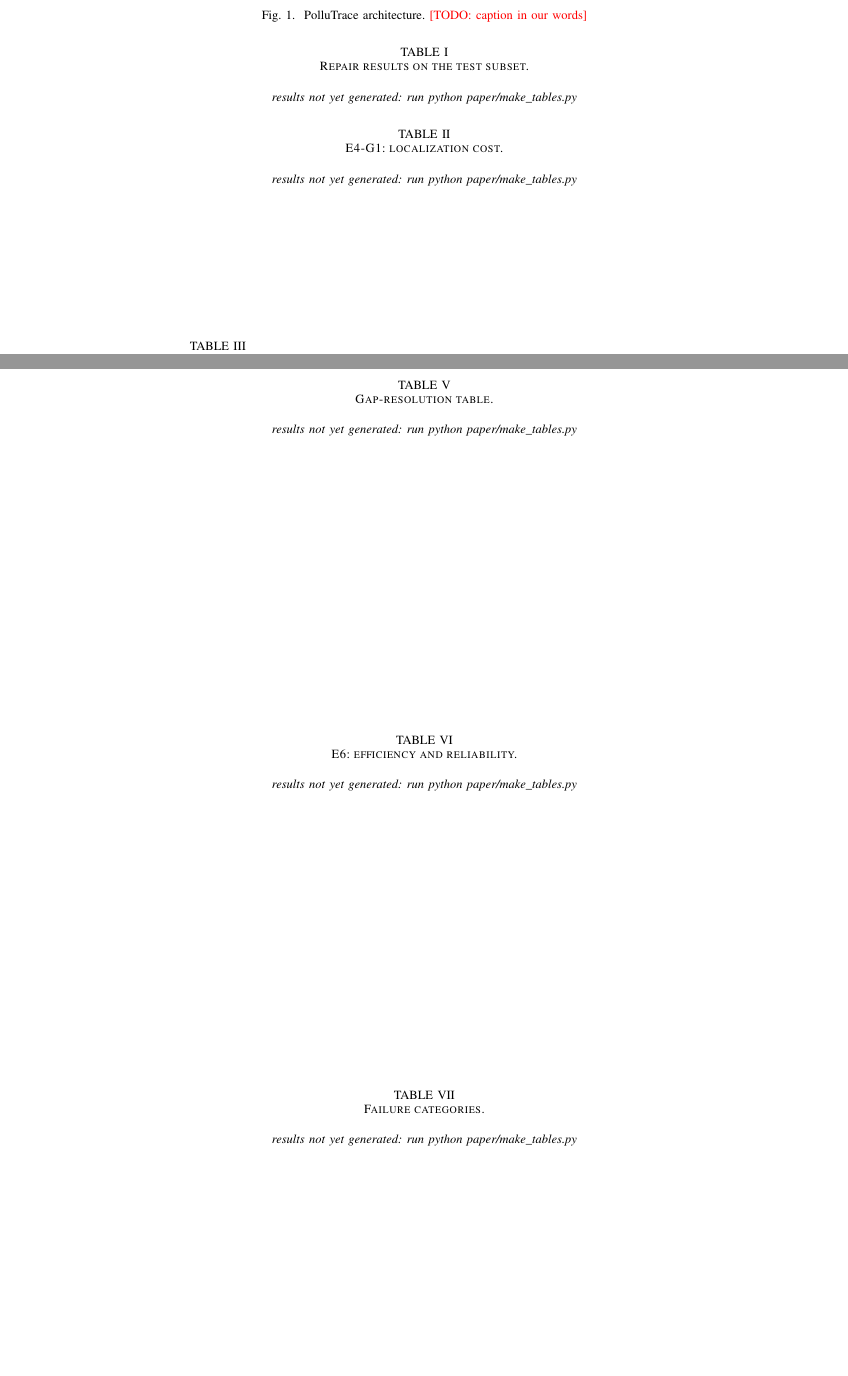
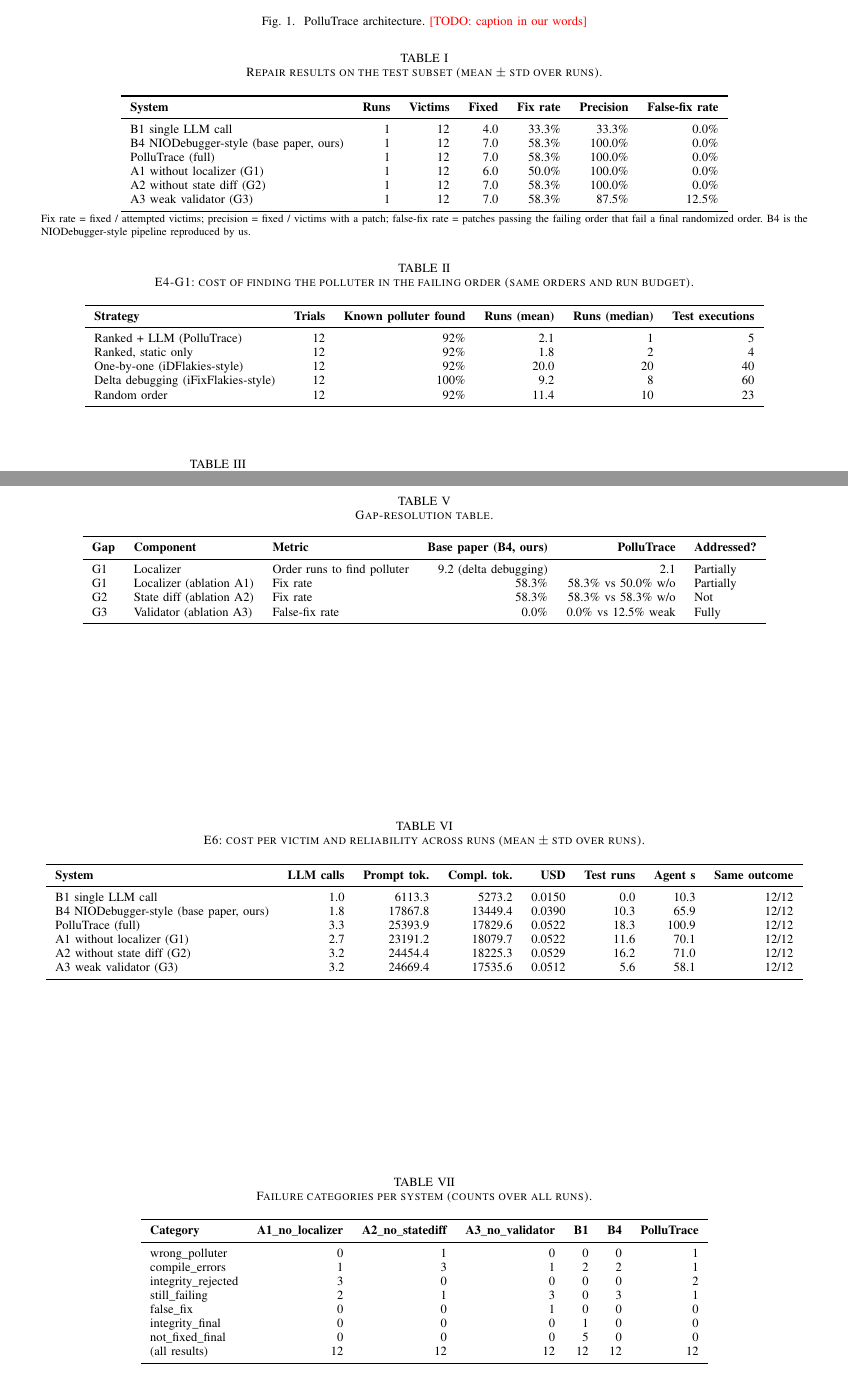
Before and after one commit to zoyaahmad428/PolluTrace, a LaTeX paper (paper/main.tex, which reads paper/tables/efficiency.tex, paper/tables/failures.tex, paper/tables/g1.tex): two parts of pages 4 and 5 of 5, joined at a grey line, cut so that both start at the same text, the shorter picture padded with empty space. Compiled offline with pdfLaTeX.

Commit message:
Paper tables from Phase 2 results; fillable Addressed? column
- paper/make_tables.py --addressed G1=..,G2=..,G3=.. fills the gap table (\todo{} was escaped and printed literally)

- paper/tables/*.tex regenerated from results/

```diff
--- a/paper/tables/efficiency.tex
+++ b/paper/tables/efficiency.tex
@@ -1,5 +1,18 @@
 \begin{table*}[t]
 \centering
-\caption{E6: efficiency and reliability.}\label{tab:eff}
-\textit{results not yet generated: run python paper/make\_tables.py}
+\footnotesize
+\caption{E6: cost per victim and reliability across runs (mean $\pm$ std over runs).}
+\label{tab:eff}
+\begin{tabular}{lrrrrrrr}
+\toprule
+\textbf{System} & \textbf{LLM calls} & \textbf{Prompt tok.} & \textbf{Compl. tok.} & \textbf{USD} & \textbf{Test runs} & \textbf{Agent s} & \textbf{Same outcome} \\
+\midrule
+B1 single LLM call & 1.0 & 6113.3 & 5273.2 & 0.0150 & 0.0 & 10.3 & 12/12 \\
+B4 NIODebugger-style (base paper, ours) & 1.8 & 17867.8 & 13449.4 & 0.0390 & 10.3 & 65.9 & 12/12 \\
+PolluTrace (full) & 3.3 & 25393.9 & 17829.6 & 0.0522 & 18.3 & 100.9 & 12/12 \\
+A1 without localizer (G1) & 2.7 & 23191.2 & 18079.7 & 0.0522 & 11.6 & 70.1 & 12/12 \\
+A2 without state diff (G2) & 3.2 & 24454.4 & 18225.3 & 0.0529 & 16.2 & 71.0 & 12/12 \\
+A3 weak validator (G3) & 3.2 & 24669.4 & 17535.6 & 0.0512 & 5.6 & 58.1 & 12/12 \\
+\bottomrule
+\end{tabular}
 \end{table*}
--- a/paper/tables/failures.tex
+++ b/paper/tables/failures.tex
@@ -1,5 +1,20 @@
 \begin{table*}[t]
 \centering
-\caption{Failure categories.}\label{tab:fail}
-\textit{results not yet generated: run python paper/make\_tables.py}
+\footnotesize
+\caption{Failure categories per system (counts over all runs).}
+\label{tab:fail}
+\begin{tabular}{lrrrrrr}
+\toprule
+\textbf{Category} & \textbf{A1\_no\_localizer} & \textbf{A2\_no\_statediff} & \textbf{A3\_no\_validator} & \textbf{B1} & \textbf{B4} & \textbf{PolluTrace} \\
+\midrule
+wrong\_polluter & 0 & 1 & 0 & 0 & 0 & 1 \\
+compile\_errors & 1 & 3 & 1 & 2 & 2 & 1 \\
+integrity\_rejected & 3 & 0 & 0 & 0 & 0 & 2 \\
+still\_failing & 2 & 1 & 3 & 0 & 3 & 1 \\
+false\_fix & 0 & 0 & 1 & 0 & 0 & 0 \\
+integrity\_final & 0 & 0 & 0 & 1 & 0 & 0 \\
+not\_fixed\_final & 0 & 0 & 0 & 5 & 0 & 0 \\
+(all results) & 12 & 12 & 12 & 12 & 12 & 12 \\
+\bottomrule
+\end{tabular}
 \end{table*}
--- a/paper/tables/g1.tex
+++ b/paper/tables/g1.tex
@@ -1,5 +1,17 @@
 \begin{table*}[t]
 \centering
-\caption{E4-G1: localization cost.}\label{tab:g1}
-\textit{results not yet generated: run python paper/make\_tables.py}
+\footnotesize
+\caption{E4-G1: cost of finding the polluter in the failing order (same orders and run budget).}
+\label{tab:g1}
+\begin{tabular}{lrrrrr}
+\toprule
+\textbf{Strategy} & \textbf{Trials} & \textbf{Known polluter found} & \textbf{Runs (mean)} & \textbf{Runs (median)} & \textbf{Test executions} \\
+\midrule
+Ranked + LLM (PolluTrace) & 12 & 92\% & 2.1 & 1 & 5 \\
+Ranked, static only & 12 & 92\% & 1.8 & 2 & 4 \\
+One-by-one (iDFlakies-style) & 12 & 92\% & 20.0 & 20 & 40 \\
+Delta debugging (iFixFlakies-style) & 12 & 100\% & 9.2 & 8 & 60 \\
+Random order & 12 & 92\% & 11.4 & 10 & 23 \\
+\bottomrule
+\end{tabular}
 \end{table*}
--- a/paper/tables/g2.tex
+++ b/paper/tables/g2.tex
@@ -1,4 +1,4 @@
 \begin{table}[t]
 \centering
-\caption{E4-G2: state diff.}\label{tab:g2}
-\textit{results not yet generated: run python paper/make\_tables.py}
+\footnotesize
+\caption{E4-G2: state diff of the confirmed polluter, and its effect on repair.}
--- a/paper/tables/gap.tex
+++ b/paper/tables/gap.tex
@@ -1,5 +1,16 @@
 \begin{table*}[t]
 \centering
-\caption{Gap-resolution table.}\label{tab:gap}
-\textit{results not yet generated: run python paper/make\_tables.py}
+\footnotesize
+\caption{Gap-resolution table.}
+\label{tab:gap}
+\begin{tabular}{lllrrl}
+\toprule
+\textbf{Gap} & \textbf{Component} & \textbf{Metric} & \textbf{Base paper (B4, ours)} & \textbf{PolluTrace} & \textbf{Addressed?} \\
+\midrule
+G1 & Localizer & Order runs to find polluter & 9.2 (delta debugging) & 2.1 & Partially \\
+G1 & Localizer (ablation A1) & Fix rate & 58.3\% & 58.3\% vs 50.0\% w/o & Partially \\
+G2 & State diff (ablation A2) & Fix rate & 58.3\% & 58.3\% vs 58.3\% w/o & Not \\
+G3 & Validator (ablation A3) & False-fix rate & 0.0\% & 0.0\% vs 12.5\% weak & Fully \\
+\bottomrule
+\end{tabular}
 \end{table*}
--- a/paper/tables/main.tex
+++ b/paper/tables/main.tex
@@ -1,5 +1,19 @@
 \begin{table*}[t]
 \centering
-\caption{Repair results on the test subset.}\label{tab:main}
-\textit{results not yet generated: run python paper/make\_tables.py}
+\footnotesize
+\caption{Repair results on the test subset (mean $\pm$ std over runs).}
+\label{tab:main}
+\begin{tabular}{lrrrrrr}
+\toprule
+\textbf{System} & \textbf{Runs} & \textbf{Victims} & \textbf{Fixed} & \textbf{Fix rate} & \textbf{Precision} & \textbf{False-fix rate} \\
+\midrule
+B1 single LLM call & 1 & 12 & 4.0 & 33.3\% & 33.3\% & 0.0\% \\
+B4 NIODebugger-style (base paper, ours) & 1 & 12 & 7.0 & 58.3\% & 100.0\% & 0.0\% \\
+PolluTrace (full) & 1 & 12 & 7.0 & 58.3\% & 100.0\% & 0.0\% \\
+A1 without localizer (G1) & 1 & 12 & 6.0 & 50.0\% & 100.0\% & 0.0\% \\
+A2 without state diff (G2) & 1 & 12 & 7.0 & 58.3\% & 100.0\% & 0.0\% \\
+A3 weak validator (G3) & 1 & 12 & 7.0 & 58.3\% & 87.5\% & 12.5\% \\
+\bottomrule
+\end{tabular}
+\\[2pt]\parbox{0.95\textwidth}{\scriptsize Fix rate = fixed / attempted victims; precision = fixed / victims with a patch; false-fix rate = patches passing the failing order that fail a final randomized order. B4 is the NIODebugger-style pipeline reproduced by us.}
 \end{table*}
```
Also changed, not shown: paper/tables/g3.tex (+13 -2 lines), paper/tables/g2.tex (13 more changed lines), 1 other file.
